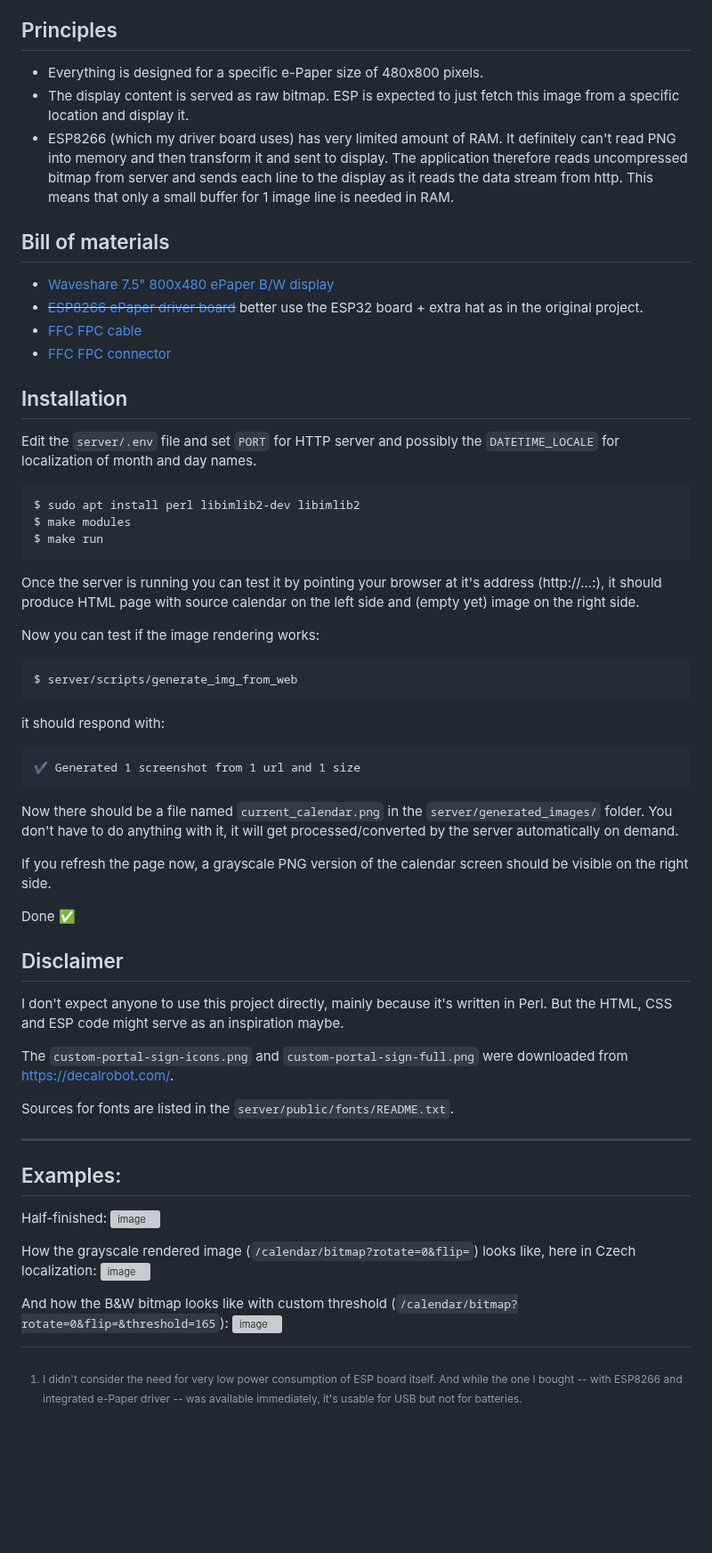
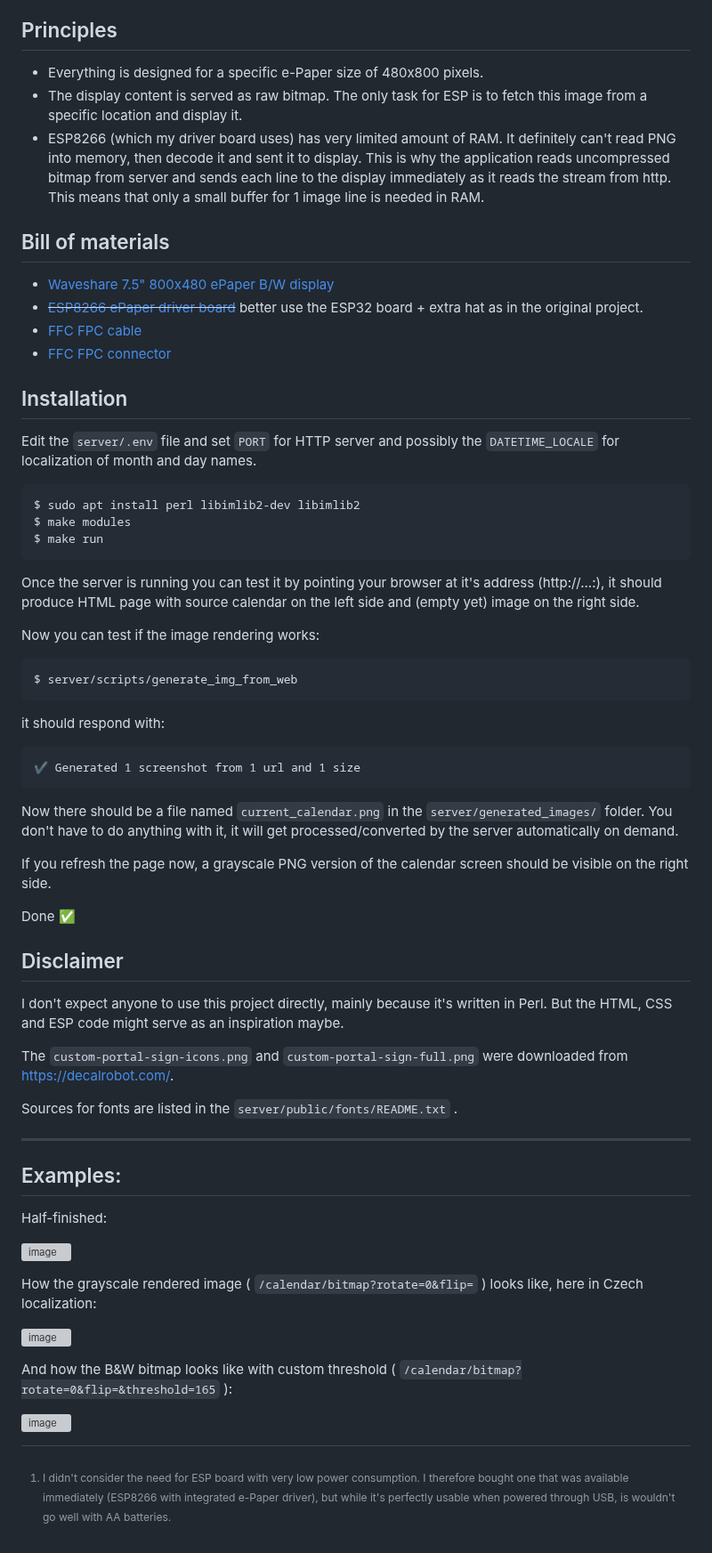
Before and after one commit to misch2/eink-portal-calendar, a Markdown page: README.md, the part around one of its changes. Shown at 89% size. GitHub-like rendering; blank space fills up the shorter version; grey boxes are pictures that could not be loaded.

Commit message:
updated documentation

````diff
--- a/README.md
+++ b/README.md
@@ -19,24 +20,24 @@ I choose this approach because it's easier (and more fun) for me to implement th
 1. Replace the ESP8266 ePaper module with what [original project](https://github.com/wuspy/portal_calendar) uses, i.e. specific low power ESP32 board + separate e-Paper hat [^1].
 
-[^1]: I didn't consider the need for very low power consumption of ESP board itself. And while the one I bought -- with ESP8266 and integrated e-Paper driver -- was available immediately, it's usable for USB but not for batteries.
-
+[^1]: I didn't consider the need for ESP board with very low power consumption. I therefore bought one that was available immediately (ESP8266 with integrated e-Paper driver), but while it's perfectly usable when powered through USB, is wouldn't go well with AA batteries.
 
 ## Principles
 
-- Everything is designed for a specific e-Paper size of 480x800 pixels.
-- The display content is served as raw bitmap. ESP is expected to just fetch this image from a specific location and display it.
-- ESP8266 (which my driver board uses) has very limited amount of RAM. It definitely can't read PNG into memory and then transform it and sent to display. The application therefore reads uncompressed bitmap from server and sends each line to the display as it reads the data stream from http. This means that only a small buffer for 1 image line is needed in RAM.
-
+* Everything is designed for a specific e-Paper size of 480x800 pixels.
+* The display content is served as raw bitmap. The only task for ESP is to fetch this image from a specific location and display it.
+* ESP8266 (which my driver board uses) has very limited amount of RAM. It definitely can't read PNG into memory, then decode it and sent it to display. This is why the application reads uncompressed bitmap from server and sends each line to the display immediately as it reads the stream from http. This means that only a small buffer for 1 image line is needed in RAM.
 
 ## Bill of materials
-- [Waveshare 7.5" 800x480 ePaper B/W display](https://www.laskakit.cz/waveshare-7-5--640x384-epaper-raw-displej-bw/)
-- ~~[ESP8266 ePaper driver board](https://www.laskakit.cz/waveshare-esp8266-e-paper-raw-panel-driver-board/)~~ better use the ESP32 board + extra hat as in the original project.
-- [FFC FPC cable](https://www.laskakit.cz/ffc-fpc-nestineny-flexibilni-kabel-awm-20624-80c-60v-0-5mm-24pin--20cm/)
-- [FFC FPC connector](https://www.laskakit.cz/laskakit-e-paper-ffc-fpc-24pin-atapter/)
 
+* [Waveshare 7.5" 800x480 ePaper B/W display](https://www.laskakit.cz/waveshare-7-5--640x384-epaper-raw-displej-bw/)
+* ~~[ESP8266 ePaper driver board](https://www.laskakit.cz/waveshare-esp8266-e-paper-raw-panel-driver-board/)~~ better use the ESP32 board + extra hat as in the original project.
+* [FFC FPC cable](https://www.laskakit.cz/ffc-fpc-nestineny-flexibilni-kabel-awm-20624-80c-60v-0-5mm-24pin--20cm/)
+* [FFC FPC connector](https://www.laskakit.cz/laskakit-e-paper-ffc-fpc-24pin-atapter/)
 
 ## Installation
+
 Edit the `server/.env` file and set `PORT` for HTTP server and possibly the `DATETIME_LOCALE` for localization of month and day names.
+
 ```
 $ sudo apt install perl libimlib2-dev libimlib2
 $ make modules
@@ -50,10 +51,13 @@ Now you can test if the image rendering works:
 ```
 $ server/scripts/generate_img_from_web
 ```
+
 it should respond with:
+
 ```
 ✔ Generated 1 screenshot from 1 url and 1 size
 ```
+
 Now there should be a file named `current_calendar.png` in the `server/generated_images/` folder. You don't have to do anything with it, it will get processed/converted by the server automatically on demand.
 
 If you refresh the page now, a grayscale PNG version of the calendar screen should be visible on the right side.
@@ -66,17 +70,20 @@ I don't expect anyone to use this project directly, mainly because it's written
 
 The `custom-portal-sign-icons.png` and `custom-portal-sign-full.png` were downloaded from https://decalrobot.com/.
 
-Sources for fonts are listed in the `server/public/fonts/README.txt`.
+Sources for fonts are listed in the `server/public/fonts/README.txt` .
 
 ---
 
 ## Examples:
 
 Half-finished:
+
 ![image](https://user-images.githubusercontent.com/16558674/214158618-31573f8c-0cd9-4471-a230-aabc3bd393cd.png)
 
-How the grayscale rendered image (`/calendar/bitmap?rotate=0&flip=`) looks like, here in Czech localization:
+How the grayscale rendered image ( `/calendar/bitmap?rotate=0&flip=` ) looks like, here in Czech localization:
+
 ![image](https://user-images.githubusercontent.com/16558674/214332528-8c96e01c-c7d5-4c95-8720-1074089cf5d4.png)
 
-And how the B&W bitmap looks like with custom threshold (`/calendar/bitmap?rotate=0&flip=&threshold=165`):
+And how the B&W bitmap looks like with custom threshold ( `/calendar/bitmap?rotate=0&flip=&threshold=165` ):
+
 ![image](https://user-images.githubusercontent.com/16558674/214617604-5f2b534c-2f68-4d9c-8866-10e8eeeff591.png)
````
Also changed, not shown: other parts of README.md (+4 -3 lines).
